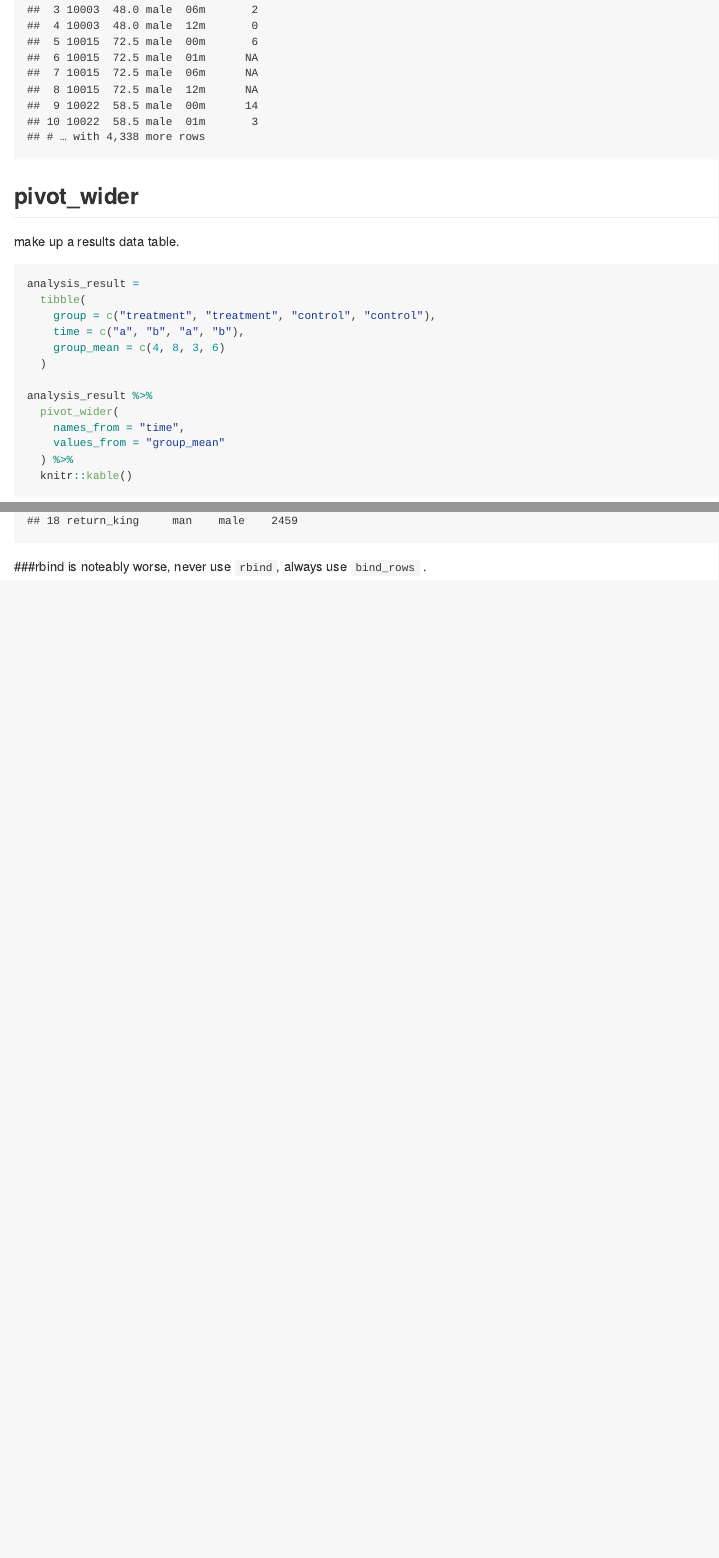
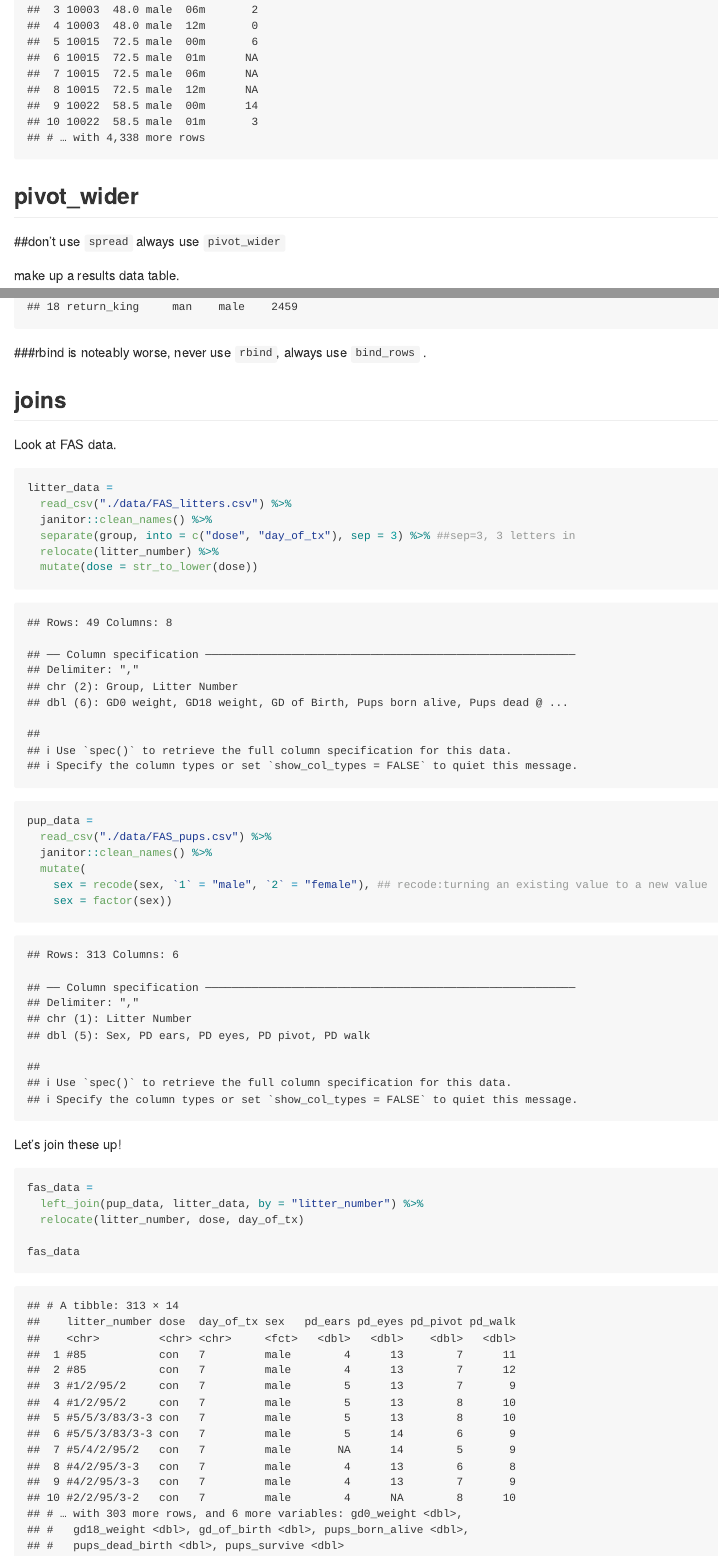
Before and after one commit to liny0907/data_wrangling_i, an R Markdown document (tidy_data.Rmd): the page in a window 1100 px wide, from 1210 px down before the commit and from 1240 px down after it, so that both start at the same text, and a second part further down, joined at a grey line. The pictures show the output file tidy_data.md that the author committed with the source, drawn offline in the style of GitHub.

Commit message:
joins + notes on functions

````diff
--- a/tidy_data.Rmd
+++ b/tidy_data.Rmd
@@ -42,6 +43,7 @@ pulse_tidy
 ```
 
 ## pivot_wider
+##don't use `spread` always use `pivot_wider`
 
 make up a results data table.
 
@@ -96,3 +98,33 @@ lotr_tidy
 
 ```
 ###rbind is noteably worse, never use `rbind`, always use `bind_rows` .
+
+## joins
+
+Look at FAS data.
+
+```{r}
+litter_data =
+  read_csv("./data/FAS_litters.csv") %>%
+  janitor::clean_names() %>%
+  separate(group, into = c("dose", "day_of_tx"), sep = 3) %>% ##sep=3, 3 letters in
+  relocate(litter_number) %>%
+  mutate(dose = str_to_lower(dose))
+
+pup_data =
+  read_csv("./data/FAS_pups.csv") %>%
+  janitor::clean_names() %>%
+  mutate(
+    sex = recode(sex, `1` = "male", `2` = "female"), ## recode:turning an existing value to a new value
+    sex = factor(sex))
+```
+
+Let's join these up!
+
+```{r}
+fas_data =
+  left_join(pup_data, litter_data, by = "litter_number") %>%
+  relocate(litter_number, dose, day_of_tx)
+
+fas_data
+```
````
Also changed, not shown: tidy_data.md, tidy_data.Rmd (1 more changed lines).
